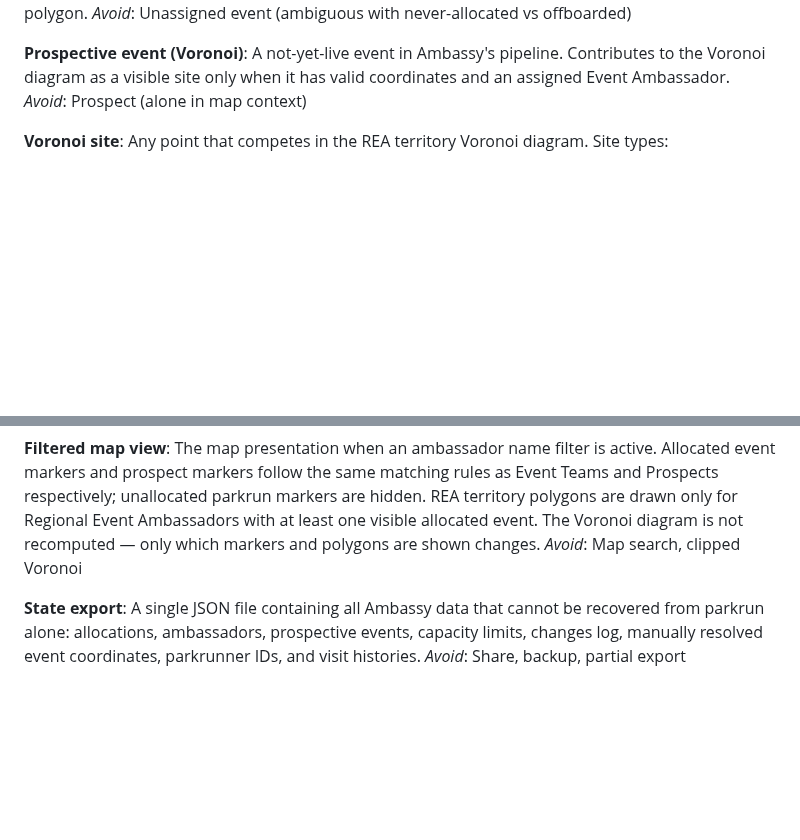
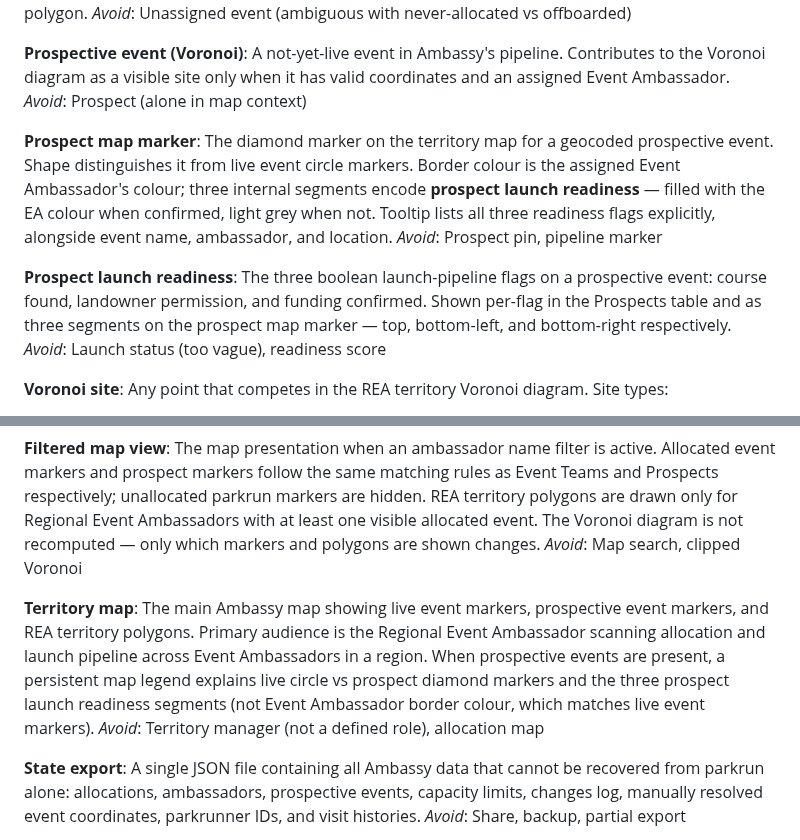
Before and after one commit to johnsyweb/ambassy, a Markdown page: CONTEXT.md, 2 parts joined by grey strips. Rendered like a GitHub page; blank space fills up the shorter version.

Commit message:
docs: define prospect map marker domain terms
Add territory map, prospect map marker, and prospect launch readiness to the glossary.

```diff
--- a/CONTEXT.md
+++ b/CONTEXT.md
@@ -43,6 +43,14 @@ _Avoid_: Unassigned event (ambiguous with never-allocated vs offboarded)
 **Prospective event (Voronoi)**:
 A not-yet-live event in Ambassy's pipeline. Contributes to the Voronoi diagram as a visible site only when it has valid coordinates and an assigned Event Ambassador.
 _Avoid_: Prospect (alone in map context)
+
+**Prospect map marker**:
+The diamond marker on the territory map for a geocoded prospective event. Shape distinguishes it from live event circle markers. Border colour is the assigned Event Ambassador's colour; three internal segments encode **prospect launch readiness** — filled with the EA colour when confirmed, light grey when not. Tooltip lists all three readiness flags explicitly, alongside event name, ambassador, and location.
+_Avoid_: Prospect pin, pipeline marker
+
+**Prospect launch readiness**:
+The three boolean launch-pipeline flags on a prospective event: course found, landowner permission, and funding confirmed. Shown per-flag in the Prospects table and as three segments on the prospect map marker — top, bottom-left, and bottom-right respectively.
+_Avoid_: Launch status (too vague), readiness score
 
 **Voronoi site**:
 Any point that competes in the REA territory Voronoi diagram. Site types:
@@ -128,6 +136,10 @@ _Avoid_: Search (too generic), table search
 The map presentation when an ambassador name filter is active. Allocated event markers and prospect markers follow the same matching rules as Event Teams and Prospects respectively; unallocated parkrun markers are hidden. REA territory polygons are drawn only for Regional Event Ambassadors with at least one visible allocated event. The Voronoi diagram is not recomputed — only which markers and polygons are shown changes.
 _Avoid_: Map search, clipped Voronoi
 
+**Territory map**:
+The main Ambassy map showing live event markers, prospective event markers, and REA territory polygons. Primary audience is the Regional Event Ambassador scanning allocation and launch pipeline across Event Ambassadors in a region. When prospective events are present, a persistent map legend explains live circle vs prospect diamond markers and the three prospect launch readiness segments (not Event Ambassador border colour, which matches live event markers).
+_Avoid_: Territory manager (not a defined role), allocation map
+
 **State export**:
 A single JSON file containing all Ambassy data that cannot be recovered from parkrun alone: allocations, ambassadors, prospective events, capacity limits, changes log, manually resolved event coordinates, parkrunner IDs, and visit histories.
 _Avoid_: Share, backup, partial export
```
